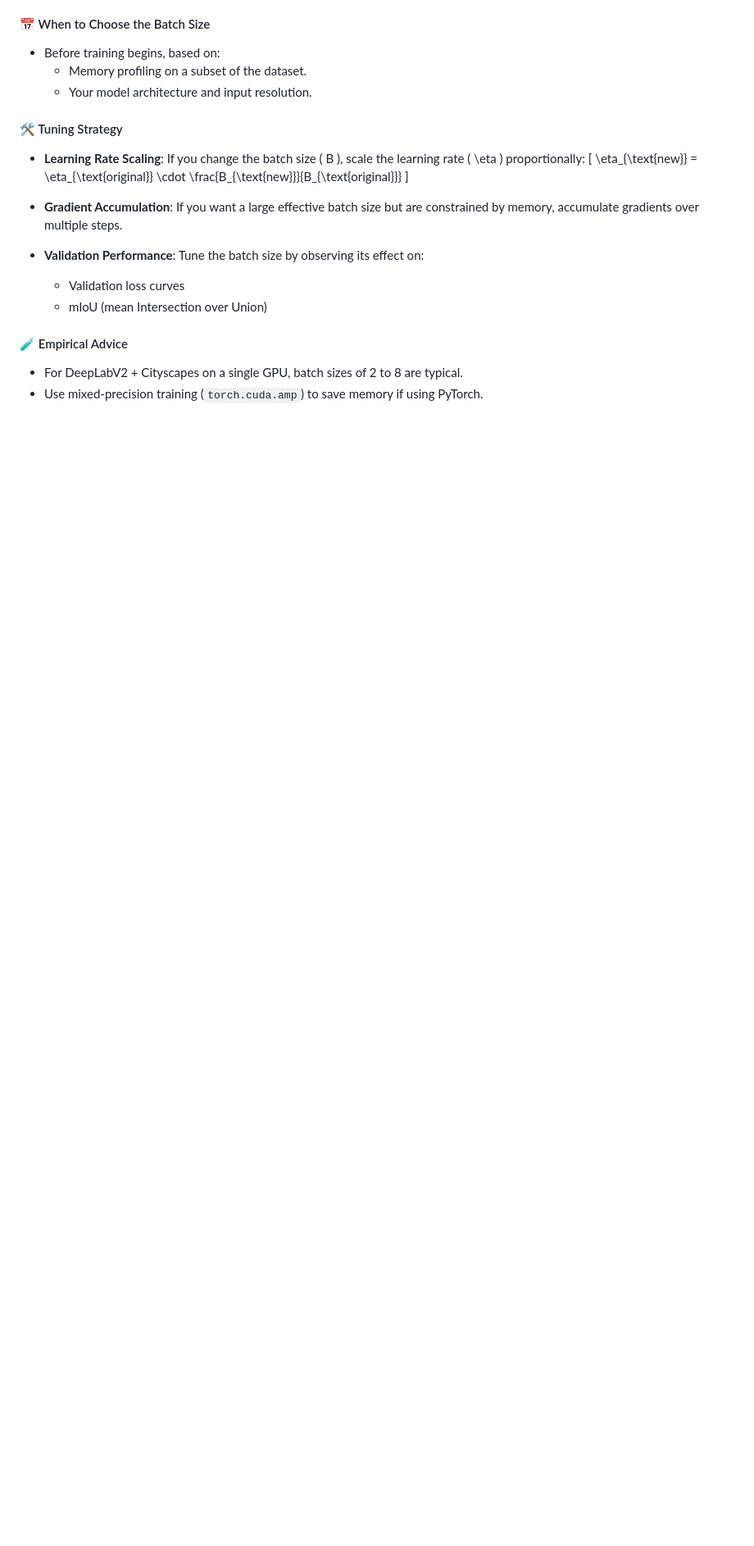
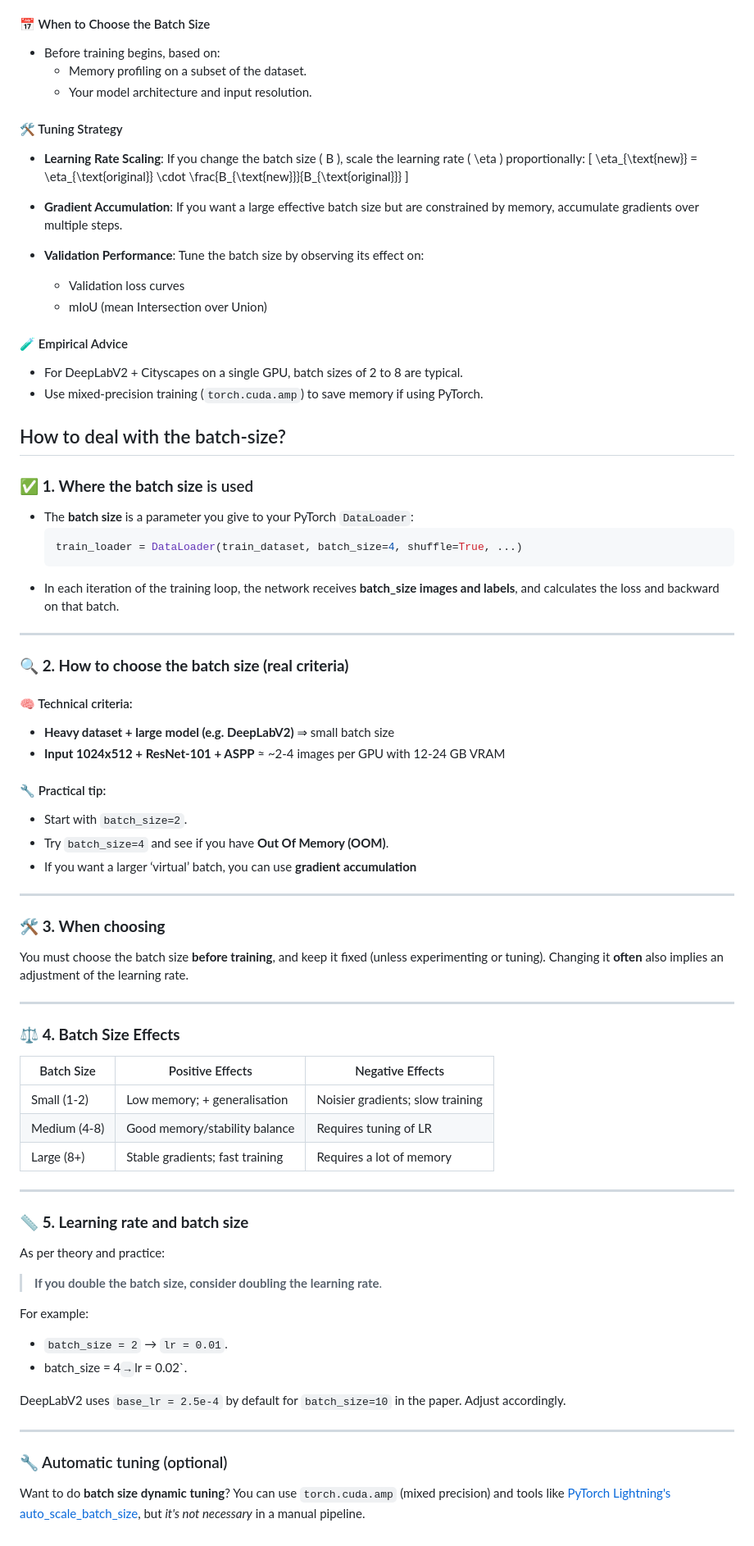
Before and after one commit to elisabettaroviera/MLDL-Project, a Markdown page: models/deeplabv2/OPEN_ISSUE_deeplabv2.md, the part around the change. Shown: that part at 82% size. GitHub-like rendering; blank space fills up the shorter version.

Commit message:
more info on batch-size

````diff
--- a/models/deeplabv2/OPEN_ISSUE_deeplabv2.md
+++ b/models/deeplabv2/OPEN_ISSUE_deeplabv2.md
@@ -117,3 +117,56 @@ Choosing and tuning the mini-batch size is critical for training efficiency, con
 
 - For DeepLabV2 + Cityscapes on a single GPU, batch sizes of 2 to 8 are typical.
 - Use mixed-precision training (`torch.cuda.amp`) to save memory if using PyTorch.
+
+
+## How to deal with the batch-size?
+### ✅ **1. Where the batch size** is used
+- The **batch size** is a parameter you give to your PyTorch `DataLoader`:
+  ```python
+  train_loader = DataLoader(train_dataset, batch_size=4, shuffle=True, ...)
+  ```
+- In each iteration of the training loop, the network receives **batch_size images and labels**, and calculates the loss and backward on that batch.
+
+---
+
+### 🔍 **2. How to choose the batch size (real criteria)**
+
+#### 🧠 Technical criteria:
+- **Heavy dataset + large model (e.g. DeepLabV2)** ⇒ small batch size
+- **Input 1024x512 + ResNet-101 + ASPP** ≈ ~2-4 images per GPU with 12-24 GB VRAM
+
+#### 🔧 Practical tip:
+- Start with `batch_size=2`.
+- Try `batch_size=4` and see if you have **Out Of Memory (OOM)**.
+- If you want a larger ‘virtual’ batch, you can use **gradient accumulation**
+
+---
+
+### 🛠️ **3. When choosing**
+You must choose the batch size **before training**, and keep it fixed (unless experimenting or tuning). Changing it **often** also implies an adjustment of the learning rate.
+
+---
+
+### ⚖️ **4. Batch Size Effects**
+| Batch Size | Positive Effects | Negative Effects |
+|------------|------------------------------------------|---------------------------------------|
+| Small (1-2) | Low memory; + generalisation | Noisier gradients; slow training |
+| Medium (4-8) | Good memory/stability balance | Requires tuning of LR |
+| Large (8+) | Stable gradients; fast training | Requires a lot of memory |
+
+---
+
+### 📏 **5. Learning rate and batch size**
+As per theory and practice:
+> **If you double the batch size, consider doubling the learning rate**.
+
+For example:
+- `batch_size = 2` → `lr = 0.01`.
+- batch_size = 4` → `lr = 0.02`.
+
+DeepLabV2 uses `base_lr = 2.5e-4` by default for `batch_size=10` in the paper. Adjust accordingly.
+
+---
+
+### 🔧 Automatic tuning (optional)
+Want to do **batch size dynamic tuning**? You can use `torch.cuda.amp` (mixed precision) and tools like [PyTorch Lightning's auto_scale_batch_size](https://pytorch-lightning.readthedocs.io/en/stable/common/trainer.html#auto-scaling-of-batch-size), but *it's not necessary* in a manual pipeline.
````
